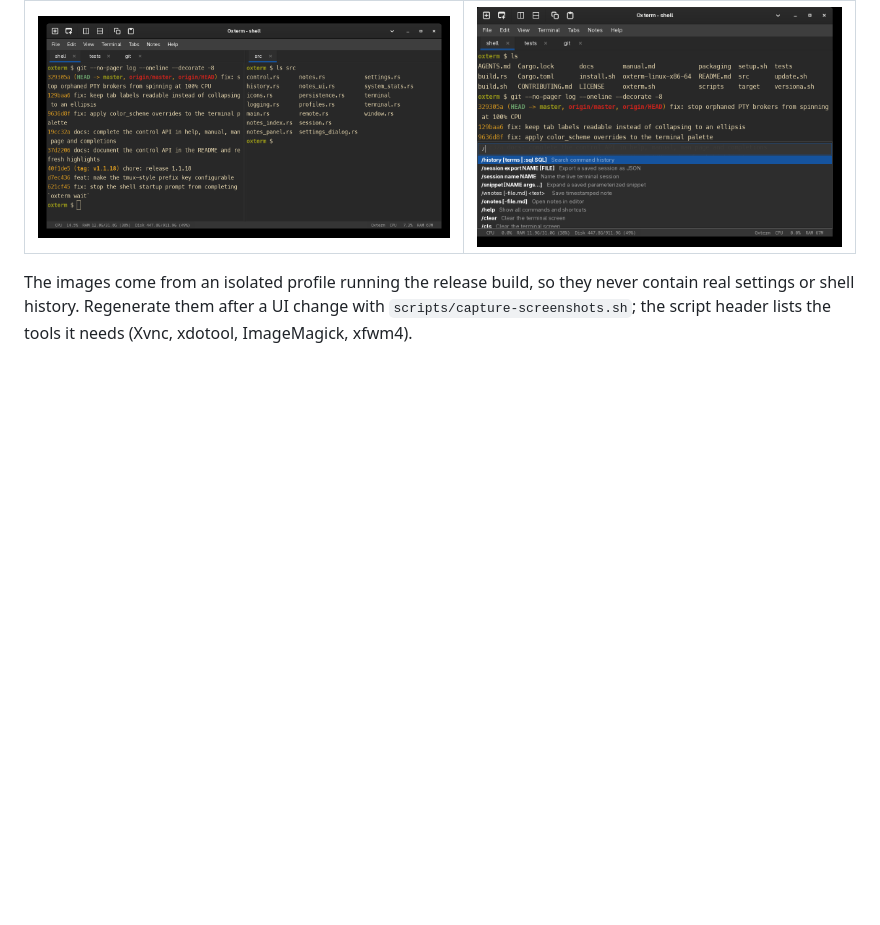
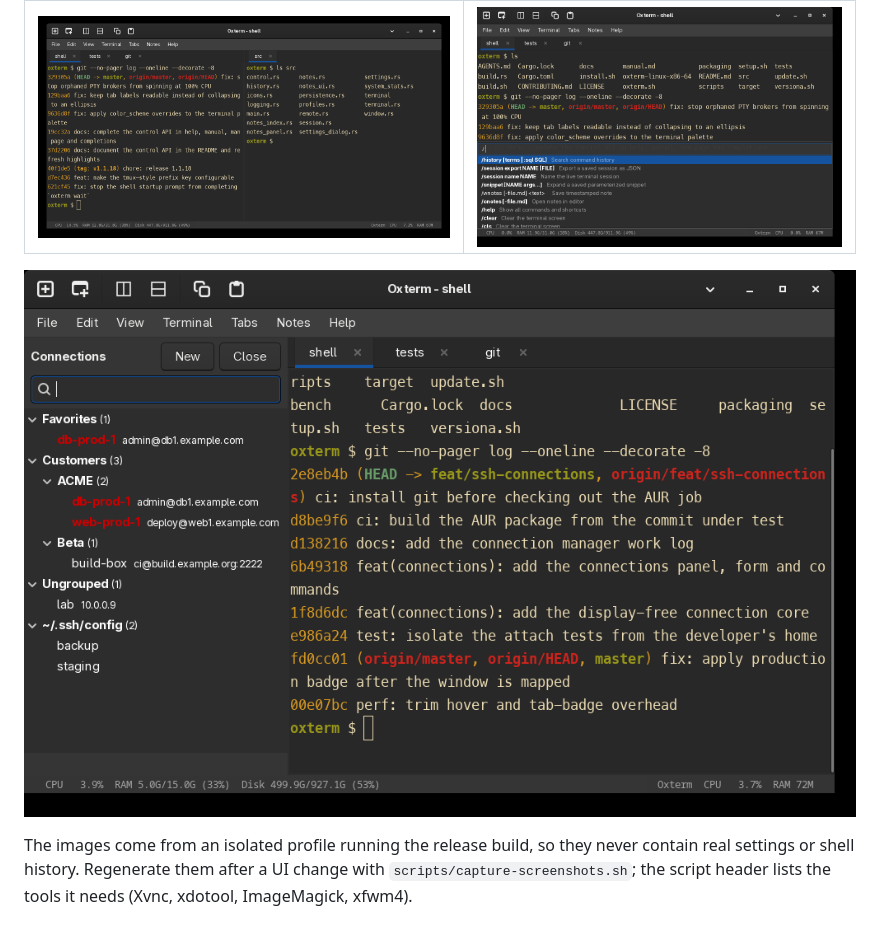
Before and after one commit to buzzqw/oxterm, a Markdown page: README.md, the part around the change. Drawn GitHub-style; pictures changed too: docs/screenshots/connections.png (added); blank space fills up the shorter version.

```diff
--- a/README.md
+++ b/README.md
@@ -69,6 +69,8 @@ memory footprint and the memory-safety guarantees of Rust.
 | Split panes | Command bar |
 | :---: | :---: |
 | ![Vertical split with two shells](docs/screenshots/splits.png) | ![Command bar with slash commands](docs/screenshots/command-bar.png) |
+
+![Connections panel with groups, favorites and saved hosts](docs/screenshots/connections.png)
 
 The images come from an isolated profile running the release build, so they
 never contain real settings or shell history. Regenerate them after a UI change
```
Also changed, not shown: docs/ssh-connections-worklog.md (+45 -34 lines), manual.md (+13 -4 lines), 15 other files.
